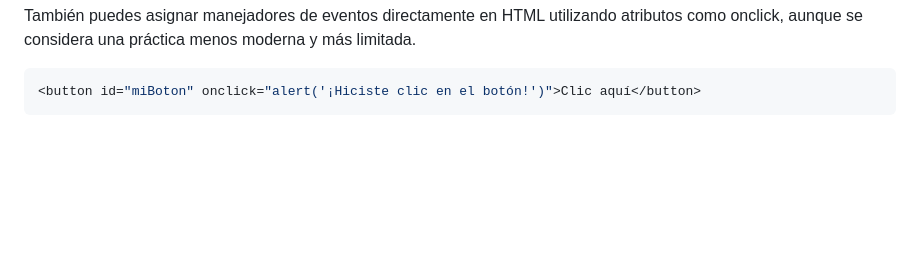
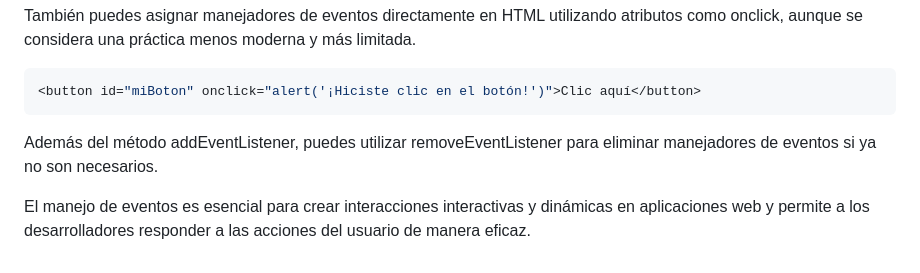
Before and after one commit to lazalajochy/javascript, a Markdown page: concepto/README.md, the part around the change. Drawn GitHub-style; blank space fills up the shorter version.

````diff
--- a/concepto/README.md
+++ b/concepto/README.md
@@ -467,3 +467,7 @@ También puedes asignar manejadores de eventos directamente en HTML utilizando a
 ```javascript
 <button id="miBoton" onclick="alert('¡Hiciste clic en el botón!')">Clic aquí</button>
 ```
+
+Además del método addEventListener, puedes utilizar removeEventListener para eliminar manejadores de eventos si ya no son necesarios.
+
+El manejo de eventos es esencial para crear interacciones interactivas y dinámicas en aplicaciones web y permite a los desarrolladores responder a las acciones del usuario de manera eficaz.
````
